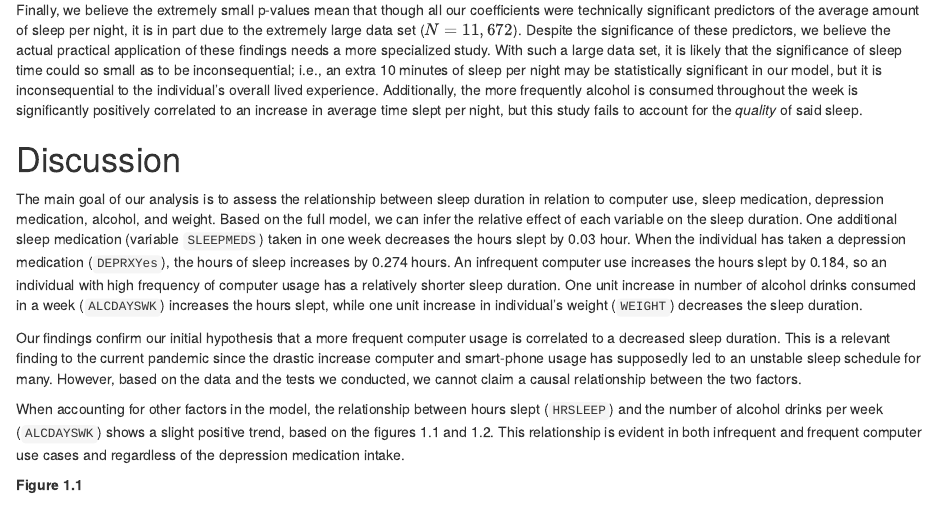
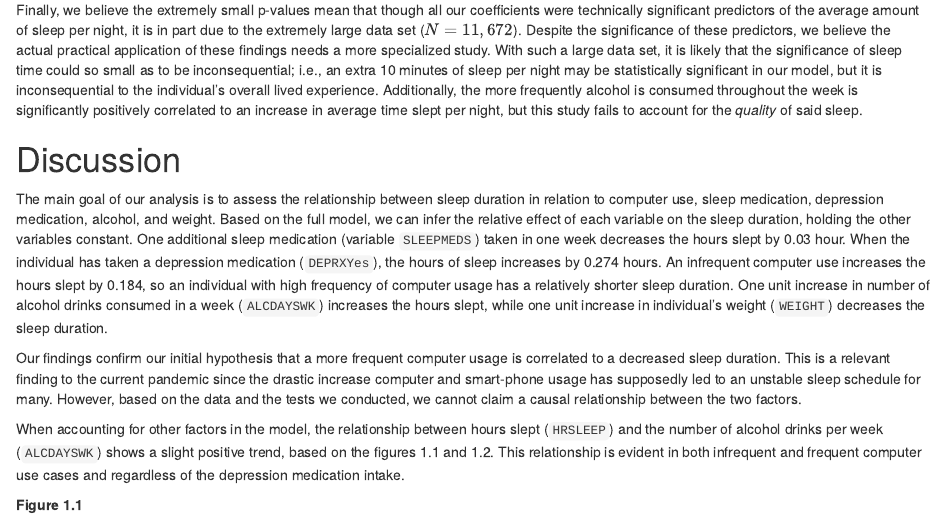
Before and after one commit to sarahjbingham/291, an R Markdown document (project.Rmd): the page in a window 1100 px wide, from 2420 px down. Rendered offline with R 4.5, knitr and Pandoc, with nearby package versions; some code elsewhere in the file could not run offline.

Commit message:
holding other variables constant

```diff
--- a/project.Rmd
+++ b/project.Rmd
@@ -123,7 +123,7 @@ Finally, we believe the extremely small p-values mean that though all our coeffi
 
 # Discussion
 
-The main goal of our analysis is to assess the relationship between sleep duration in relation to computer use, sleep medication, depression medication, alcohol, and weight. Based on the full model, we can infer the relative effect of each variable on the sleep duration. One additional sleep medication (variable `SLEEPMEDS`) taken in one week decreases the hours slept by 0.03 hour. When the individual has taken a depression medication (`DEPRXYes`), the hours of sleep increases by 0.274 hours. An infrequent computer use increases the hours slept by 0.184, so an individual with high frequency of computer usage has a relatively shorter sleep duration. One unit increase in number of alcohol drinks consumed in a week (`ALCDAYSWK`) increases the hours slept, while one unit increase in individual's weight (`WEIGHT`) decreases the sleep duration.
+The main goal of our analysis is to assess the relationship between sleep duration in relation to computer use, sleep medication, depression medication, alcohol, and weight. Based on the full model, we can infer the relative effect of each variable on the sleep duration, holding the other variables constant. One additional sleep medication (variable `SLEEPMEDS`) taken in one week decreases the hours slept by 0.03 hour. When the individual has taken a depression medication (`DEPRXYes`), the hours of sleep increases by 0.274 hours. An infrequent computer use increases the hours slept by 0.184, so an individual with high frequency of computer usage has a relatively shorter sleep duration. One unit increase in number of alcohol drinks consumed in a week (`ALCDAYSWK`) increases the hours slept, while one unit increase in individual's weight (`WEIGHT`) decreases the sleep duration.
 
 Our findings confirm our initial hypothesis that a more frequent computer usage is correlated to a decreased sleep duration. This is a relevant finding to the current pandemic since the drastic increase computer and smart-phone usage has supposedly led to an unstable sleep schedule for many. However, based on the data and the tests we conducted, we cannot claim a causal relationship between the two factors.
 
```
